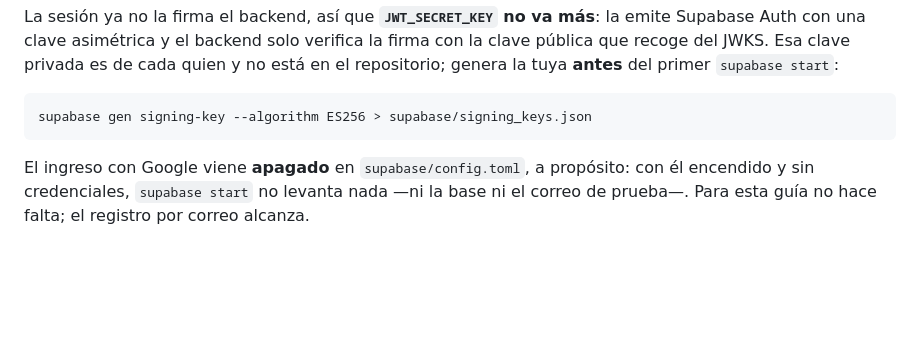
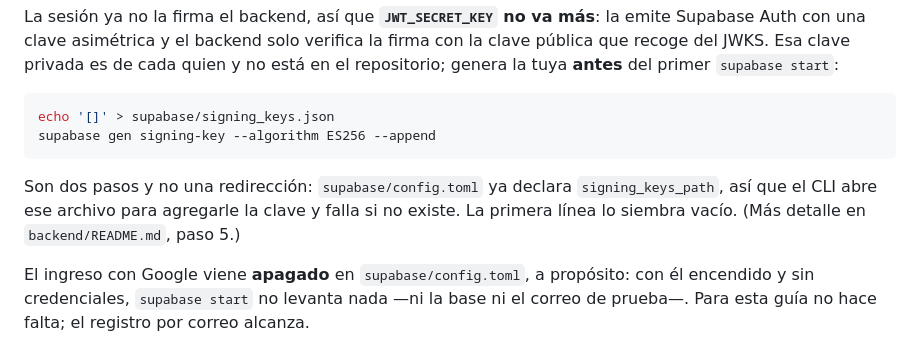
Before and after one commit to Proyectos-Ya/fesw-2026, a Markdown page: monorepo/TESTING-HDU08.md, the part around the change. Rendered like a GitHub page; blank space fills up the shorter version.

Commit message:
docs(testing): corregir cómo se genera la clave de firma local
[AI Generated] Commit realizado por el agente de IA Claude Code.

La guía decía `supabase gen signing-key ... > supabase/signing_keys.json`. Esa
redirección trunca el archivo antes de que corra el CLI, y como `config.toml` ya
declara `signing_keys_path`, el CLI lo abre para agregarle la clave y se
encuentra un archivo vacío.

Se alinea con `backend/README.md`, que ya tenía la forma correcta —sembrar `[]`
y usar `--append`— y explica el porqué.

````diff
--- a/monorepo/TESTING-HDU08.md
+++ b/monorepo/TESTING-HDU08.md
@@ -60,8 +60,13 @@ pública que recoge del JWKS. Esa clave privada es de cada quien y no está en e
 repositorio; genera la tuya **antes** del primer `supabase start`:
 
 ```bash
-supabase gen signing-key --algorithm ES256 > supabase/signing_keys.json
+echo '[]' > supabase/signing_keys.json
+supabase gen signing-key --algorithm ES256 --append
 ```
+
+Son dos pasos y no una redirección: `supabase/config.toml` ya declara
+`signing_keys_path`, así que el CLI abre ese archivo para agregarle la clave y falla si no
+existe. La primera línea lo siembra vacío. (Más detalle en `backend/README.md`, paso 5.)
 
 El ingreso con Google viene **apagado** en `supabase/config.toml`, a propósito: con él
 encendido y sin credenciales, `supabase start` no levanta nada —ni la base ni el correo
````
